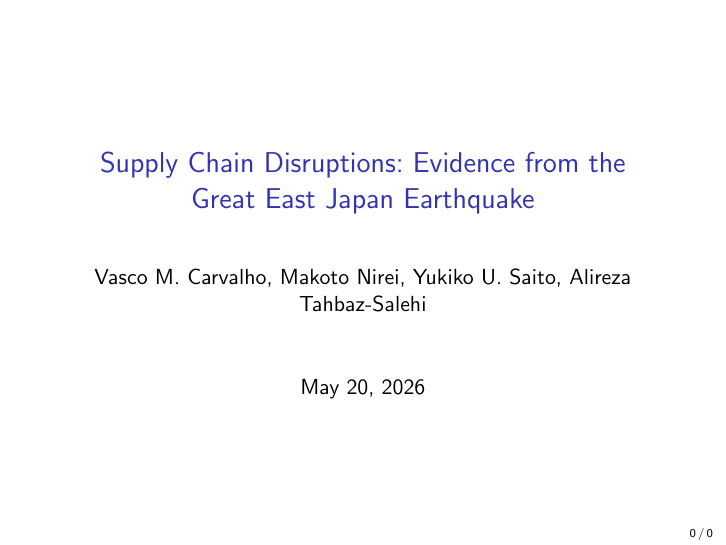
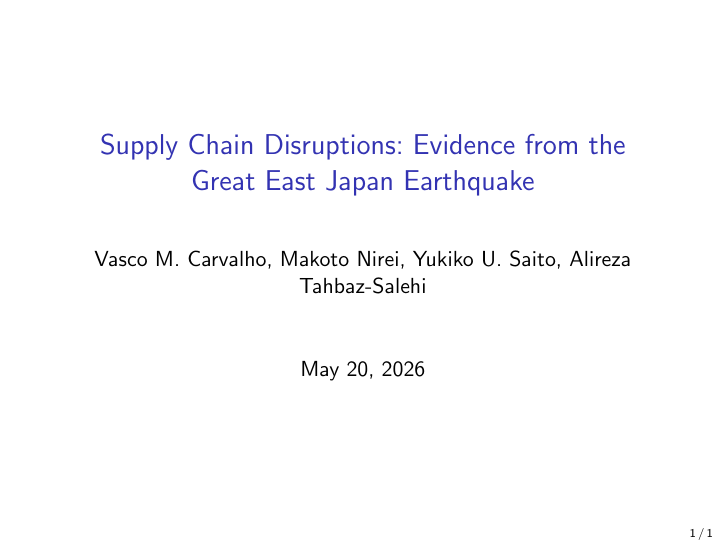
Before and after one commit to mighta300/JSC_presentation, LaTeX slides (slide.tex): the whole page. Compiled offline with pdfLaTeX.

Commit message:
Updated beamer template

```diff
--- a/slide.tex
+++ b/slide.tex
@@ -54,7 +54,12 @@ Alireza Tahbaz-Salehi}
 \begin{document}
 
 % Title frame
+{
+\setbeamertemplate{headline}{}
+\begin{frame}
 \titlepage
+\end{frame}
+}
 %-----------------------------------------------------------
 %-----------------------------------------------------------
 
```
Also changed, not shown: slide.pdf.
